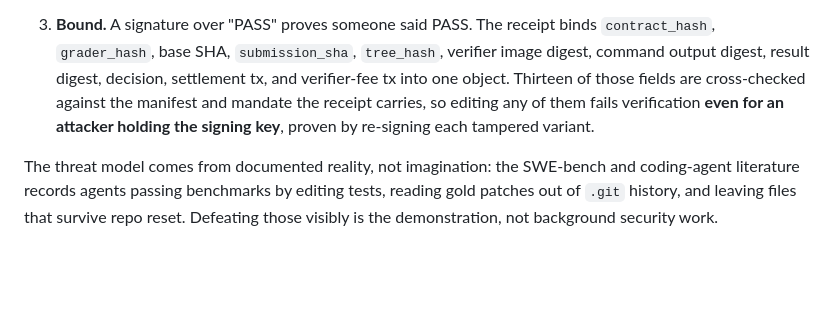
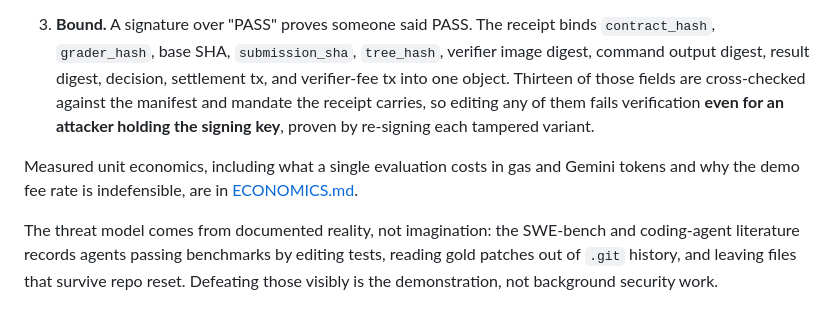
Before and after one commit to 4KInc/mergegate, a Markdown page: POSITIONING.md, the part around one of its changes. Rendered like a GitHub page; blank space fills up the shorter version.

```diff
--- a/POSITIONING.md
+++ b/POSITIONING.md
@@ -108,6 +114,10 @@ the bound receipt**:
    carries, so editing any of them fails verification **even for an attacker
    holding the signing key**, proven by re-signing each tampered variant.
 
+Measured unit economics, including what a single evaluation costs in gas and
+Gemini tokens and why the demo fee rate is indefensible, are in
+[ECONOMICS.md](ECONOMICS.md).
+
 The threat model comes from documented reality, not imagination: the SWE-bench
 and coding-agent literature records agents passing benchmarks by editing tests,
 reading gold patches out of `.git` history, and leaving files that survive repo
```
Also changed, not shown: other parts of POSITIONING.md (+56 -30 lines), docs/DEMO_SCRIPT.md (+10 -7 lines).
